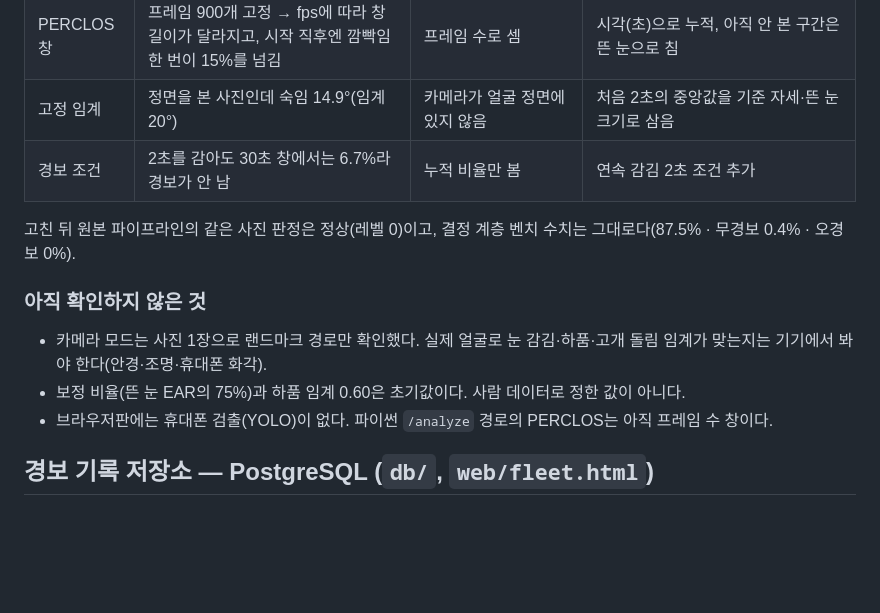
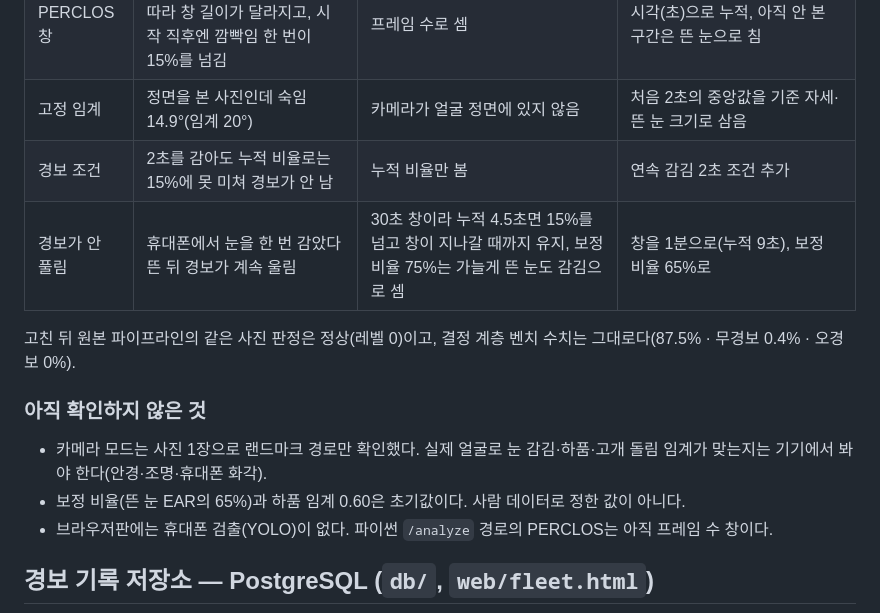
Before and after one commit to MJHolics/dms-agent, a Markdown page: README.md, the part around the change. Drawn GitHub-style; blank space fills up the shorter version.

```diff
--- a/README.md
+++ b/README.md
@@ -173,14 +173,15 @@ python tools/export_parity_fixture.py    # 규칙을 바꿨을 때 정답 파일
 | 모델 로드 | 한글이 든 절대 경로에서 로드 실패 | mediapipe 네이티브 쪽이 경로를 못 엶 | 파일을 바이트로 읽어 넘김 |
 | PERCLOS 창 | 프레임 900개 고정 → fps에 따라 창 길이가 달라지고, 시작 직후엔 깜빡임 한 번이 15%를 넘김 | 프레임 수로 셈 | 시각(초)으로 누적, 아직 안 본 구간은 뜬 눈으로 침 |
 | 고정 임계 | 정면을 본 사진인데 숙임 14.9°(임계 20°) | 카메라가 얼굴 정면에 있지 않음 | 처음 2초의 중앙값을 기준 자세·뜬 눈 크기로 삼음 |
-| 경보 조건 | 2초를 감아도 30초 창에서는 6.7%라 경보가 안 남 | 누적 비율만 봄 | 연속 감김 2초 조건 추가 |
+| 경보 조건 | 2초를 감아도 누적 비율로는 15%에 못 미쳐 경보가 안 남 | 누적 비율만 봄 | 연속 감김 2초 조건 추가 |
+| 경보가 안 풀림 | 휴대폰에서 눈을 한 번 감았다 뜬 뒤 경보가 계속 울림 | 30초 창이라 누적 4.5초면 15%를 넘고 창이 지나갈 때까지 유지, 보정 비율 75%는 가늘게 뜬 눈도 감김으로 셈 | 창을 1분으로(누적 9초), 보정 비율 65%로 |
 
 고친 뒤 원본 파이프라인의 같은 사진 판정은 정상(레벨 0)이고, 결정 계층 벤치 수치는 그대로다(87.5% · 무경보 0.4% · 오경보 0%).
 
 ### 아직 확인하지 않은 것
 
 - 카메라 모드는 사진 1장으로 랜드마크 경로만 확인했다. 실제 얼굴로 눈 감김·하품·고개 돌림 임계가 맞는지는 기기에서 봐야 한다(안경·조명·휴대폰 화각).
-- 보정 비율(뜬 눈 EAR의 75%)과 하품 임계 0.60은 초기값이다. 사람 데이터로 정한 값이 아니다.
+- 보정 비율(뜬 눈 EAR의 65%)과 하품 임계 0.60은 초기값이다. 사람 데이터로 정한 값이 아니다.
 - 브라우저판에는 휴대폰 검출(YOLO)이 없다. 파이썬 `/analyze` 경로의 PERCLOS는 아직 프레임 수 창이다.
 
 ## 경보 기록 저장소 — PostgreSQL (`db/`, `web/fleet.html`)
```
Also changed, not shown: web/docs/qr.png (added), 5 other files.
